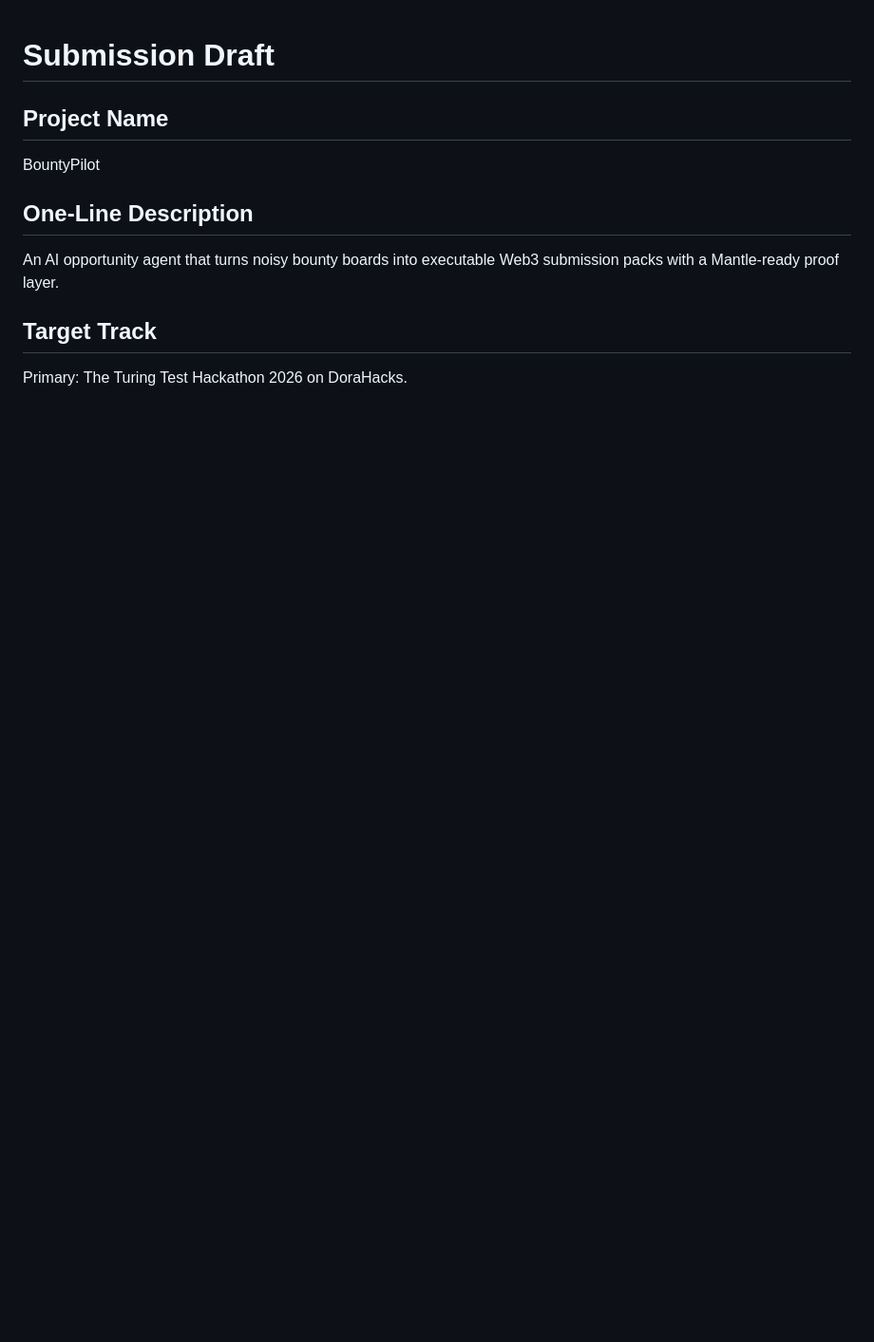
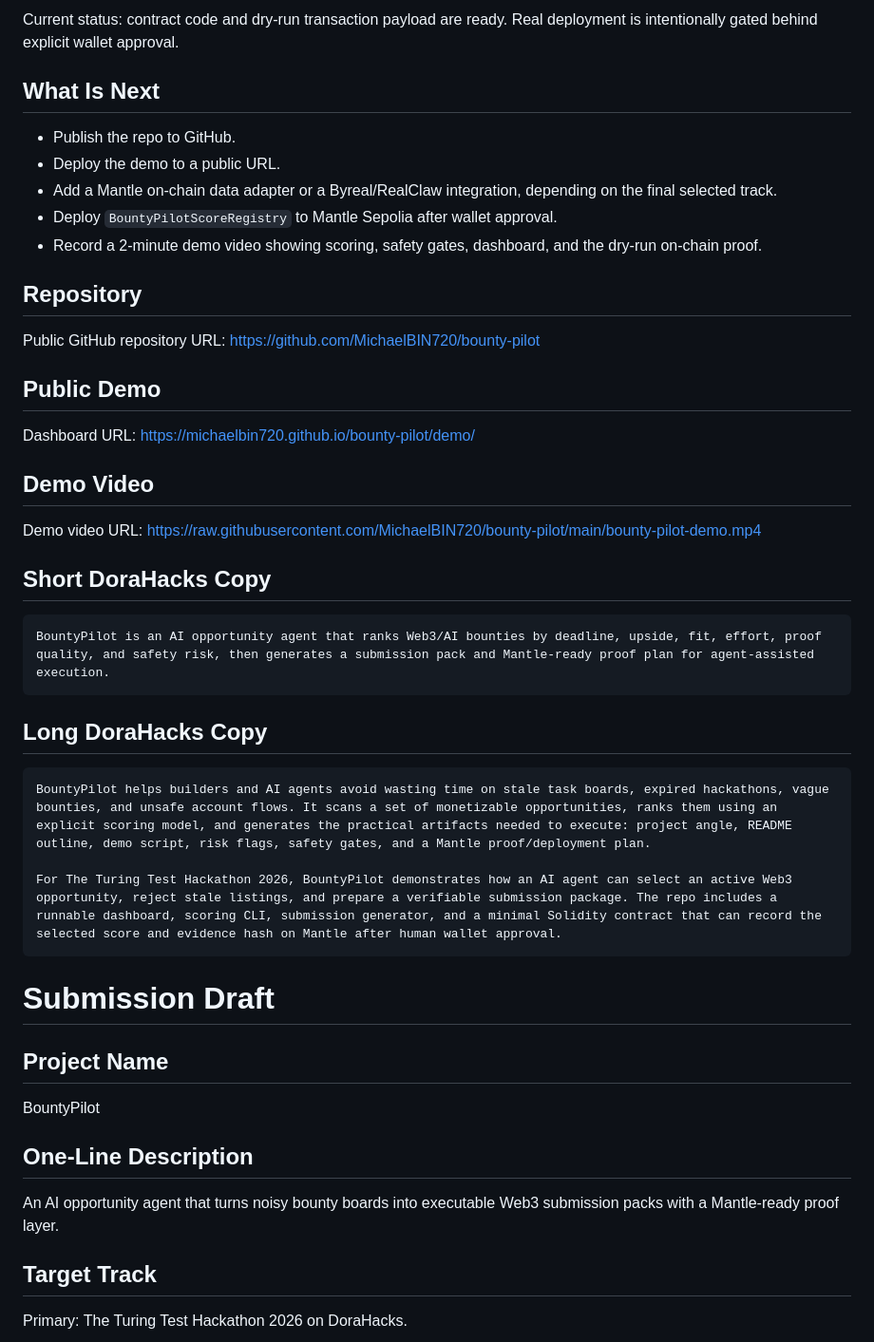
Before and after one commit to AlbertGAO99720/bounty-pilot, a Markdown page: docs/SUBMISSION.md, the part around one of its changes. Shown at 95% size. Rendered like a GitHub page; blank space fills up the shorter version.

````diff
--- a/docs/SUBMISSION.md
+++ b/docs/SUBMISSION.md
@@ -1,3 +67,38 @@
+Current status: contract code and dry-run transaction payload are ready. Real deployment is intentionally gated behind explicit wallet approval.
+
+## What Is Next
+
+- Publish the repo to GitHub.
+- Deploy the demo to a public URL.
+- Add a Mantle on-chain data adapter or a Byreal/RealClaw integration, depending on the final selected track.
+- Deploy `BountyPilotScoreRegistry` to Mantle Sepolia after wallet approval.
+- Record a 2-minute demo video showing scoring, safety gates, dashboard, and the dry-run on-chain proof.
+
+## Repository
+
+Public GitHub repository URL: https://github.com/MichaelBIN720/bounty-pilot
+
+## Public Demo
+
+Dashboard URL: https://michaelbin720.github.io/bounty-pilot/demo/
+
+## Demo Video
+
+Demo video URL: https://raw.githubusercontent.com/MichaelBIN720/bounty-pilot/main/bounty-pilot-demo.mp4
+
+## Short DoraHacks Copy
+
+```text
+BountyPilot is an AI opportunity agent that ranks Web3/AI bounties by deadline, upside, fit, effort, proof quality, and safety risk, then generates a submission pack and Mantle-ready proof plan for agent-assisted execution.
+```
+
+## Long DoraHacks Copy
+
+```text
+BountyPilot helps builders and AI agents avoid wasting time on stale task boards, expired hackathons, vague bounties, and unsafe account flows. It scans a set of monetizable opportunities, ranks them using an explicit scoring model, and generates the practical artifacts needed to execute: project angle, README outline, demo script, risk flags, safety gates, and a Mantle proof/deployment plan.
+
+For The Turing Test Hackathon 2026, BountyPilot demonstrates how an AI agent can select an active Web3 opportunity, reject stale listings, and prepare a verifiable submission package. The repo includes a runnable dashboard, scoring CLI, submission generator, and a minimal Solidity contract that can record the selected score and evidence hash on Mantle after human wallet approval.
+```
 # Submission Draft
 
 ## Project Name
````
Also changed, not shown: other parts of docs/SUBMISSION.md (+66 -0 lines).
